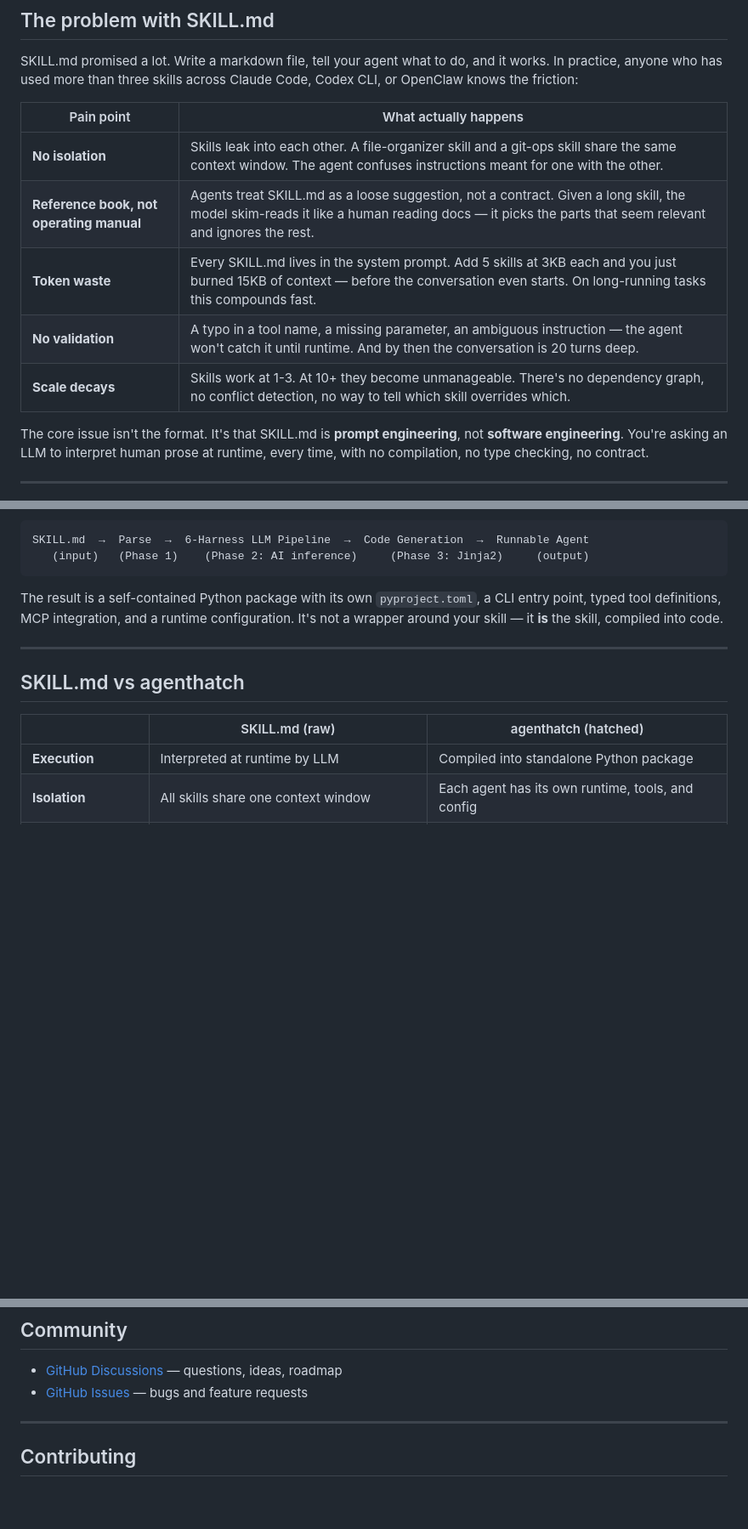
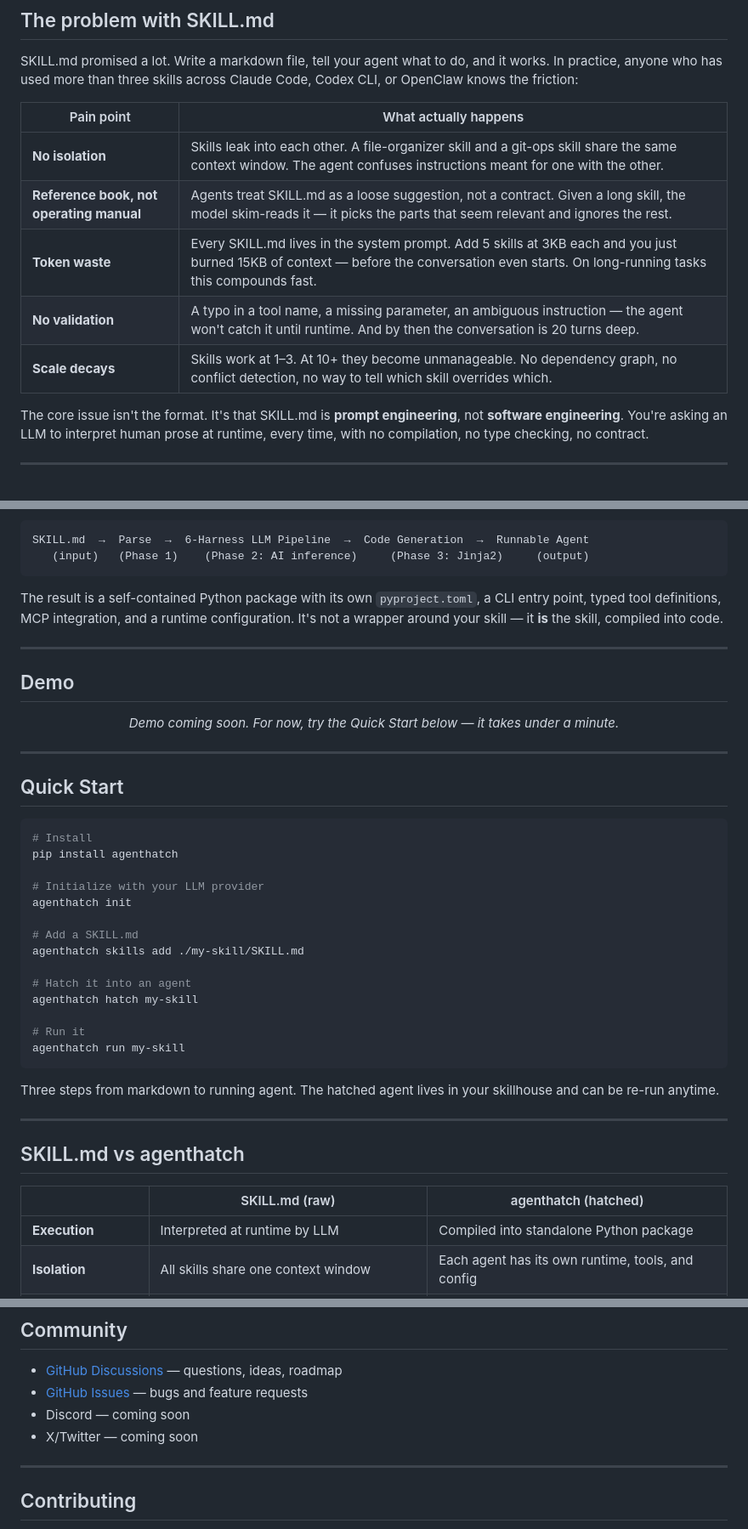
Before and after one commit to agenthatch/agenthatch, a Markdown page: README.md, 3 parts joined by grey strips. Shown at 85% size. GitHub-like rendering; blank space fills up the shorter version.

````diff
--- a/README.md
+++ b/README.md
@@ -37,10 +46,10 @@ Code, Codex CLI, or OpenClaw knows the friction:
 | Pain point | What actually happens |
 |---|---|
 | **No isolation** | Skills leak into each other. A file-organizer skill and a git-ops skill share the same context window. The agent confuses instructions meant for one with the other. |
-| **Reference book, not operating manual** | Agents treat SKILL.md as a loose suggestion, not a contract. Given a long skill, the model skim-reads it like a human reading docs — it picks the parts that seem relevant and ignores the rest. |
+| **Reference book, not operating manual** | Agents treat SKILL.md as a loose suggestion, not a contract. Given a long skill, the model skim-reads it — it picks the parts that seem relevant and ignores the rest. |
 | **Token waste** | Every SKILL.md lives in the system prompt. Add 5 skills at 3KB each and you just burned 15KB of context — before the conversation even starts. On long-running tasks this compounds fast. |
 | **No validation** | A typo in a tool name, a missing parameter, an ambiguous instruction — the agent won't catch it until runtime. And by then the conversation is 20 turns deep. |
-| **Scale decays** | Skills work at 1-3. At 10+ they become unmanageable. There's no dependency graph, no conflict detection, no way to tell which skill overrides which. |
+| **Scale decays** | Skills work at 1–3. At 10+ they become unmanageable. No dependency graph, no conflict detection, no way to tell which skill overrides which. |
 
 The core issue isn't the format. It's that SKILL.md is **prompt engineering**, not
 **software engineering**. You're asking an LLM to interpret human prose at
@@ -66,6 +75,45 @@ compiled into code.
 
 ---
 
+## Demo
+
+<!-- TODO: record terminal demo GIF showing the full pipeline:
+     agenthatch init → skills add → hatch → run
+     Recommended: asciinema or terminalizer for SVG terminal recording -->
+
+<!-- TODO: record a longer demo showing a multi-turn agent conversation
+     with PlanLayer-driven execution, tool calling, and MCP integration -->
+
+<p align="center">
+  <em>Demo coming soon. For now, try the Quick Start below — it takes under a minute.</em>
+</p>
+
+---
+
+## Quick Start
+
+```bash
+# Install
+pip install agenthatch
+
+# Initialize with your LLM provider
+agenthatch init
+
+# Add a SKILL.md
+agenthatch skills add ./my-skill/SKILL.md
+
+# Hatch it into an agent
+agenthatch hatch my-skill
+
+# Run it
+agenthatch run my-skill
+```
+
+Three steps from markdown to running agent. The hatched agent lives in your
+skillhouse and can be re-run anytime.
+
+---
+
 ## SKILL.md vs agenthatch
 
 | | SKILL.md (raw) | agenthatch (hatched) |
@@ -268,5 +279,7 @@ pip install -e ".[dev]"
 - [GitHub Discussions](https://github.com/agenthatch/agenthatch/discussions) — questions, ideas, roadmap
 - [GitHub Issues](https://github.com/agenthatch/agenthatch/issues) — bugs and feature requests
+- Discord — coming soon
+- X/Twitter — coming soon
 
 ---
 
````
Also changed, not shown: other parts of README.md (+23 -47 lines), README_CN.md (added, +321 -0 lines).
